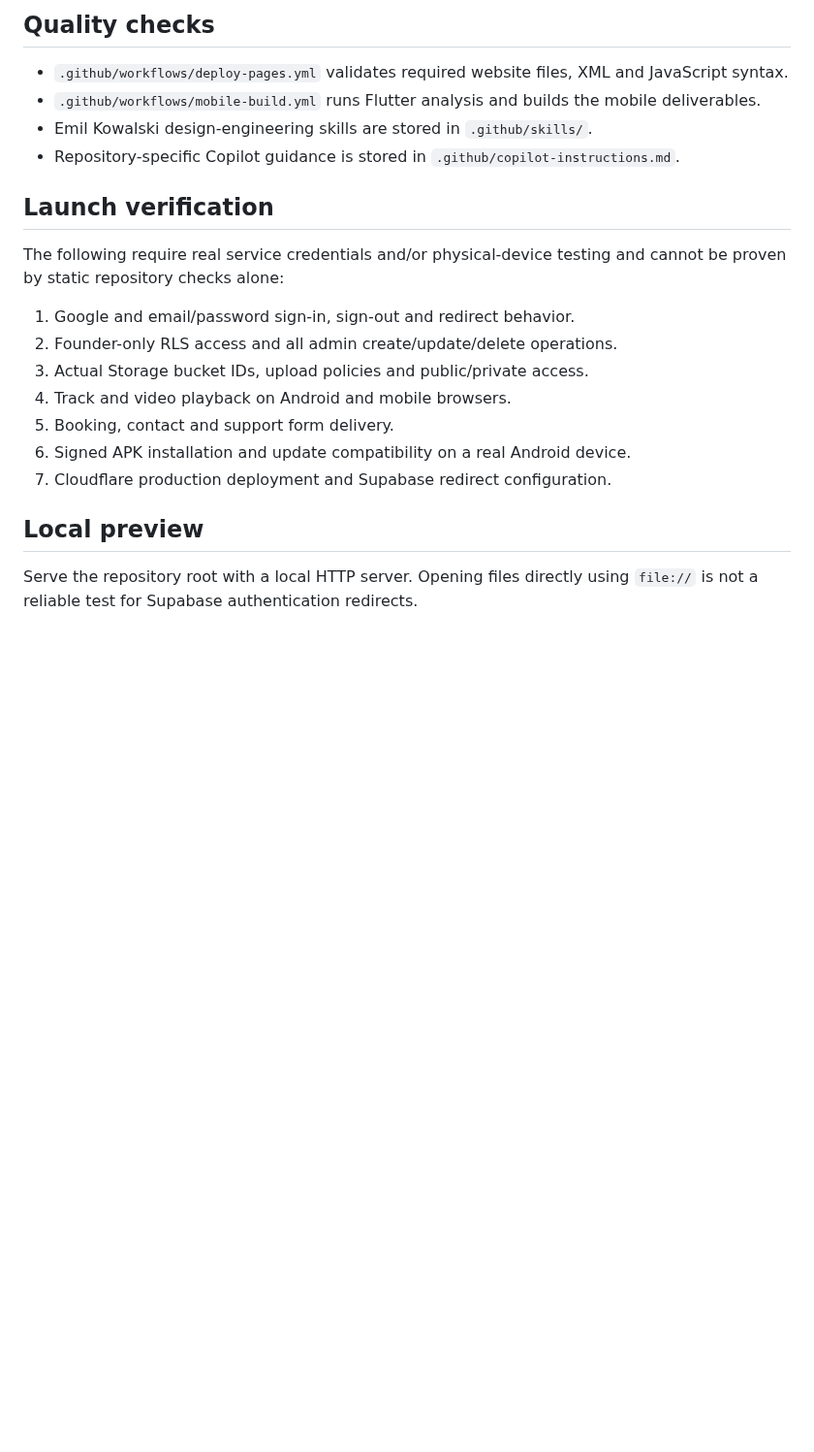
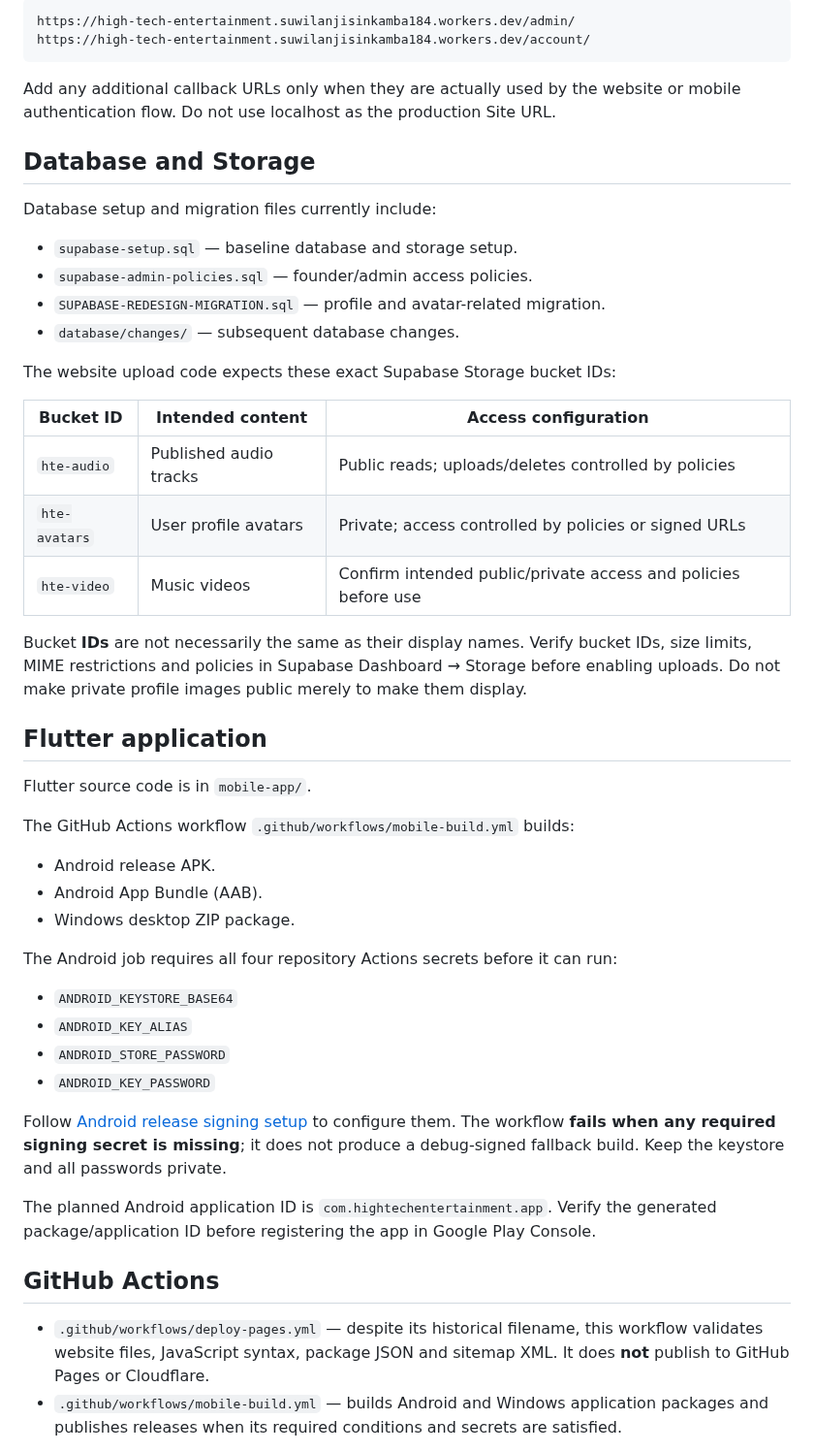
Before and after one commit to suwilanjisinkamba184-cmd/High-tech-entertainment-, a Markdown page: README.md, the part around one of its changes. Shown at 97% size. Rendered like a GitHub page; blank space fills up the shorter version.

````diff
--- a/README.md
+++ b/README.md
@@ -52,19 +53,53 @@ The Flutter source is under `mobile-app/`. The workflow `.github/workflows/mobil
 
-## Quality checks
-- `.github/workflows/deploy-pages.yml` validates required website files, XML and JavaScript syntax.
-- `.github/workflows/mobile-build.yml` runs Flutter analysis and builds the mobile deliverables.
-- Emil Kowalski design-engineering skills are stored in `.github/skills/`.
-- Repository-specific Copilot guidance is stored in `.github/copilot-instructions.md`.
+```
+https://high-tech-entertainment.suwilanjisinkamba184.workers.dev/admin/
+https://high-tech-entertainment.suwilanjisinkamba184.workers.dev/account/
+```
 
-## Launch verification
-The following require real service credentials and/or physical-device testing and cannot be proven by static repository checks alone:
-1. Google and email/password sign-in, sign-out and redirect behavior.
-2. Founder-only RLS access and all admin create/update/delete operations.
-3. Actual Storage bucket IDs, upload policies and public/private access.
-4. Track and video playback on Android and mobile browsers.
-5. Booking, contact and support form delivery.
-6. Signed APK installation and update compatibility on a real Android device.
-7. Cloudflare production deployment and Supabase redirect configuration.
+Add any additional callback URLs only when they are actually used by the website or mobile authentication flow. Do not use localhost as the production Site URL.
 
-## Local preview
-Serve the repository root with a local HTTP server. Opening files directly using `file://` is not a reliable test for Supabase authentication redirects.
+## Database and Storage
+
+Database setup and migration files currently include:
+
+- `supabase-setup.sql` — baseline database and storage setup.
+- `supabase-admin-policies.sql` — founder/admin access policies.
+- `SUPABASE-REDESIGN-MIGRATION.sql` — profile and avatar-related migration.
+- `database/changes/` — subsequent database changes.
+
+The website upload code expects these exact Supabase Storage bucket IDs:
+
+| Bucket ID | Intended content | Access configuration |
+|---|---|---|
+| `hte-audio` | Published audio tracks | Public reads; uploads/deletes controlled by policies |
+| `hte-avatars` | User profile avatars | Private; access controlled by policies or signed URLs |
+| `hte-video` | Music videos | Confirm intended public/private access and policies before use |
+
+Bucket **IDs** are not necessarily the same as their display names. Verify bucket IDs, size limits, MIME restrictions and policies in Supabase Dashboard → Storage before enabling uploads. Do not make private profile images public merely to make them display.
+
+## Flutter application
+
+Flutter source code is in `mobile-app/`.
+
+The GitHub Actions workflow `.github/workflows/mobile-build.yml` builds:
+
+- Android release APK.
+- Android App Bundle (AAB).
+- Windows desktop ZIP package.
+
+The Android job requires all four repository Actions secrets before it can run:
+
+- `ANDROID_KEYSTORE_BASE64`
+- `ANDROID_KEY_ALIAS`
+- `ANDROID_STORE_PASSWORD`
+- `ANDROID_KEY_PASSWORD`
+
+Follow [Android release signing setup](mobile-app/ANDROID-RELEASE-SIGNING.md) to configure them. The workflow **fails when any required signing secret is missing**; it does not produce a debug-signed fallback build. Keep the keystore and all passwords private.
+
+The planned Android application ID is `com.hightechentertainment.app`. Verify the generated package/application ID before registering the app in Google Play Console.
+
+## GitHub Actions
+
+- `.github/workflows/deploy-pages.yml` — despite its historical filename, this workflow validates website files, JavaScript syntax, package JSON and sitemap XML. It does **not** publish to GitHub Pages or Cloudflare.
+- `.github/workflows/mobile-build.yml` — builds Android and Windows application packages and publishes releases when its required conditions and secrets are satisfied.
+
````
Also changed, not shown: other parts of README.md (+80 -36 lines).
